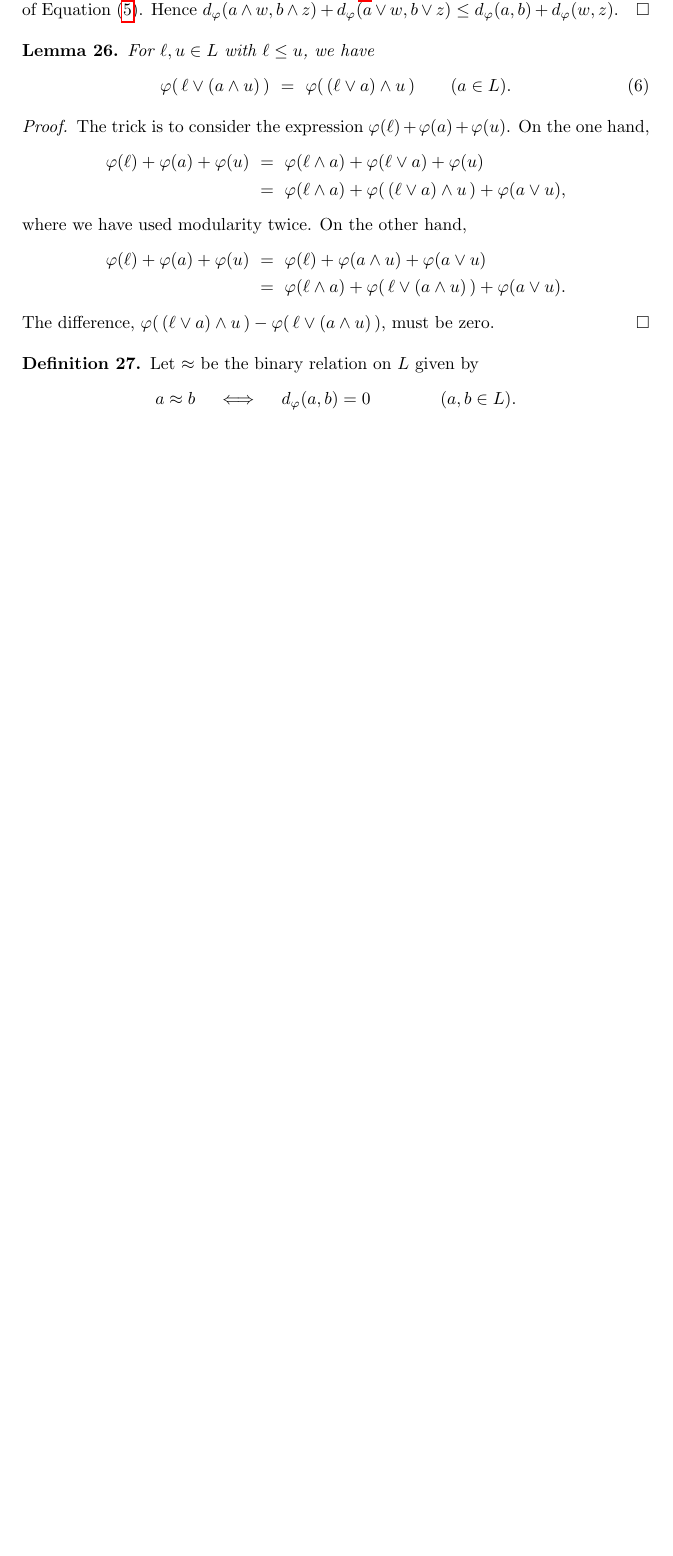
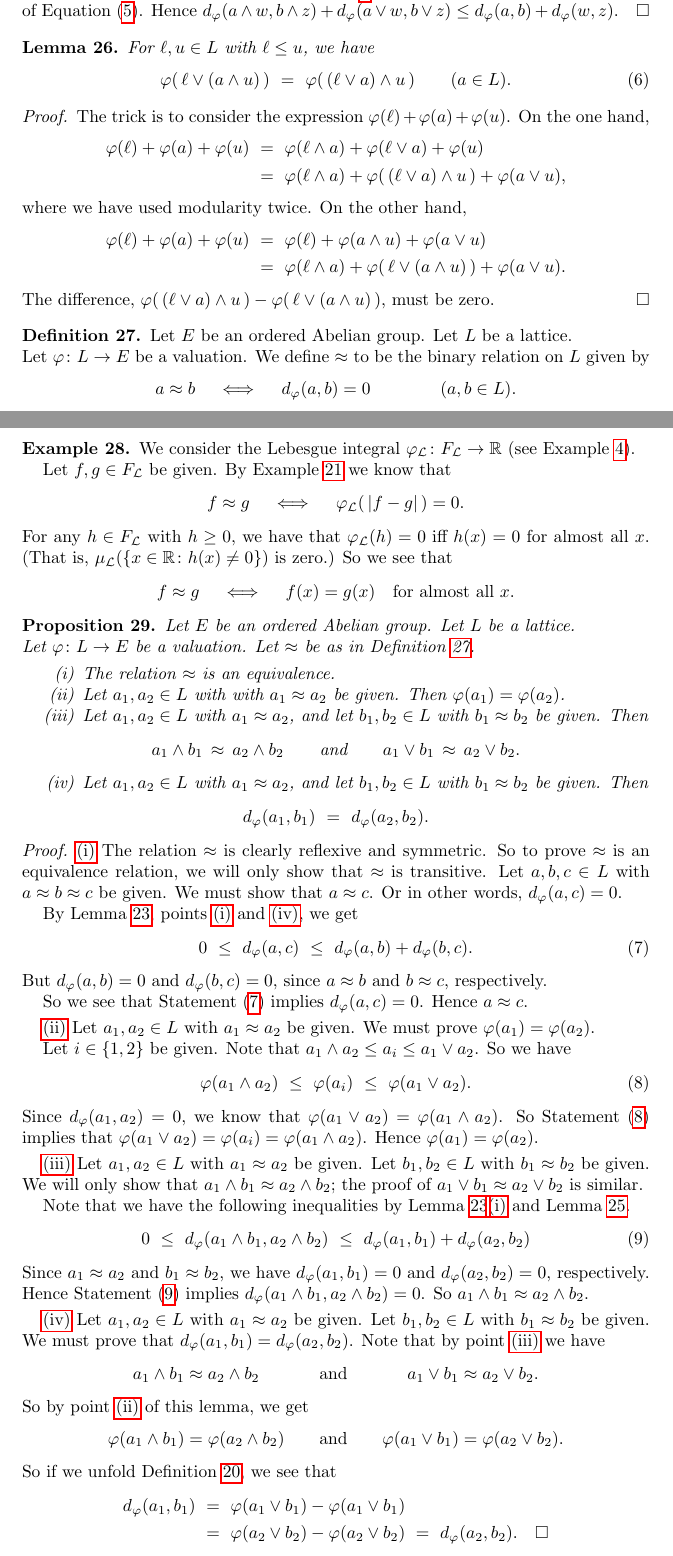
Before and after one commit to awesterb/master-thesis, a LaTeX paper (main.tex, which reads vals.tex): part of page 8 of 36 before the commit and two parts of pages 8 and 9 of 37 after it, the two joined at a grey line, cut so that both start at the same text, the shorter picture padded with empty space. Compiled offline with pdfLaTeX; a LaTeX package or settings file that is missing is left out.

Commit message:
proposition on the equivalence

```diff
--- a/vals.tex
+++ b/vals.tex
@@ -871,8 +877,15 @@ must be zero.
 \end{proof}
 \end{lem}
 
+%
+%                  DEFINITION OF EQUIVALENCE
+%
 \begin{dfn}
-Let $\approx$ be
+\label{D:eq}
+Let $E$ be an ordered Abelian group.
+Let $L$ be a lattice.\\
+Let $\varphi\colon L\ra E$ be a valuation.
+We define $\approx$ to be
 the binary relation on~$L$ given by
 \begin{equation*}
 a \approx b
@@ -880,6 +893,168 @@ a \approx b
 \ld\varphi(a,b)=0\qquad\qquad(a,b\in L).
 \end{equation*}
 \end{dfn}
+%
+%                  EXAMPLES OF EQUIVALENCE
+%
+\begin{ex}
+We consider the Lebesgue integral $\Lphi\colon \LF\ra \R$
+(see Example~\ref{E:int-val}).
+
+Let $f,g\in \LF$ be given.
+By Example~\ref{E:d-riesz}
+we know that
+\begin{equation*}
+f\approx g\quad\iff\quad \Lphi(\,|f-g|\,)=0.
+\end{equation*}
+For any $h\in \LF$
+with $h\geq 0$,
+we have that $\Lphi(h)=0$
+iff $h(x)=0$ for almost all~$x$.
+(That is, $\smash{ \Lmu(\{ x\in\R\colon h(x)\neq 0 \})} $
+is zero.)
+So we see that
+\begin{equation*}
+f\approx g\quad\iff\quad f(x) = g(x)\quad\text{for almost all~$x$}.
+\end{equation*}
+\end{ex}
+%
+%                  PROP ON EQUIVALENCE
+%
+\begin{prop}
+\label{P:eq}
+Let $E$ be an ordered Abelian group.
+Let $L$ be a lattice.\\
+Let $\varphi\colon L\ra E$ be a valuation.
+Let $\approx$ be as in Definition~\ref{D:eq}.
+\begin{enumerate}
+\item
+\label{P:eq-1}
+The relation $\approx$ is an equivalence.
+\item
+\label{P:eq-2}
+Let~$a_1,a_2\in L$ with
+with $a_1\approx a_2$ be given.
+Then $\varphi(a_1)=\varphi(a_2)$.
+\item
+\label{P:eq-3}
+Let $a_1,a_2 \in L$ with $a_1\approx a_2$,
+and let $b_1,b_2 \in L$ with $b_1 \approx b_2$ be given.
+Then
+\begin{equation*}
+a_1 \wedge b_1 \,\approx\, a_2 \wedge b_2
+\qquad\text{and}\qquad
+a_1 \vee b_1 \,\approx\, a_2 \vee b_2.
+\end{equation*}
+\item
+\label{P:eq-4}
+Let $a_1,a_2 \in L$ with $a_1\approx a_2$,
+and let $b_1,b_2 \in L$ with $b_1 \approx b_2$ be given.
+Then
+\begin{equation*}
+\ld\varphi(a_1,b_1)\ =\ \ld\varphi(a_2,b_2).
+\end{equation*}
+\end{enumerate}
+\end{prop}
+\begin{proof}
+\ref{P:eq-1}\
+The relation~$\approx$ is clearly reflexive
+and symmetric. So to prove~$\approx$ is an equivalence relation,
+we will only show that~$\approx$ is transitive.
+Let $a,b,c\in L$ with $a\approx b\approx c$ be given.
+We must show that $a\approx c$.
+Or in other words, $\ld\varphi(a,c) = 0$.
+
+By Lemma~\ref{L:d-metric}, points~\ref{d-metric_pos}
+and~\ref{d-metric_triangle},
+we get
+\begin{equation}
+\label{eq:P:eq-1}
+0 \ \leq\ \ld\varphi(a,c) \ \leq\
+\ld\varphi(a,b) + \ld\varphi(b,c).
+\end{equation}
+But
+$\ld\varphi(a,b)=0$ and $\ld\varphi(b,c)=0$,
+since $a\approx b$ and $b\approx c$, respectively.
+
+So we see that Statement~\eqref{eq:P:eq-1} implies $\ld\varphi(a,c)= 0$.
+Hence $a\approx c$.
+
+\vspace{.3em}
+\ref{P:eq-2}\
+Let $a_1,a_2\in L$ with $a_1\approx a_2$ be given.
+We must prove $\varphi(a_1) = \varphi(a_2)$.
+
+Let $i\in\{1,2\}$ be given.
+Note that $a_1 \wedge a_2 \leq a_i \leq a_1 \vee a_2$.
+So we have
+\begin{equation}
+\label{eq:P:eq-2}
+\varphi(a_1 \wedge a_2) \ \leq\ \varphi(a_i) \ \leq\  \varphi(a_1 \vee a_2).
+\end{equation}
+Since $\ld\varphi(a_1,a_2)=0$,
+we know that $\varphi(a_1 \vee a_2) = \varphi(a_1 \wedge a_2)$.
+So Statement~\eqref{eq:P:eq-2}
+implies that
+$\varphi(a_1 \vee a_2) = \varphi(a_i) = \varphi(a_1 \wedge a_2)$.
+Hence $\varphi(a_1) = \varphi(a_2)$.
+
+\vspace{.3em}
+\ref{P:eq-3}
+Let $a_1,a_2 \in L$ with $a_1 \approx a_2$ be given.
+Let $b_1,b_2 \in L$ with $b_1 \approx b_2$ be given.
+We will only show that $a_1 \wedge b_1 \approx a_2 \wedge b_2$;
+the proof of $a_1 \vee b_1 \approx a_2 \vee b_2$ is similar.
+
+Note that we have the following inequalities by
+Lemma~\ref{L:d-metric}\ref{d-metric_pos}
+and Lemma~\ref{L:wv-unif}.
+\begin{equation}
+\label{eq:P:eq-3}
+0\ \leq\
+\ld\varphi(a_1 \wedge b_1, a_2\wedge b_2)
+\ \leq\
+\ld\varphi(a_1,b_1) + \ld\varphi(a_2,b_2)
+\end{equation}
+Since $a_1 \approx a_2$ and $b_1 \approx b_2$,
+we have $\ld\varphi(a_1,b_1)=0$
+and $\ld\varphi(a_2,b_2)=0$,
+respectively.
+Hence Statement~\eqref{eq:P:eq-3} implies
+$\ld\varphi(a_1\wedge b_1, a_2 \wedge b_2)=0$.
+So $a_1 \wedge b_1 \approx a_2 \wedge b_2$.
+
+\vspace{.3em}
+\ref{P:eq-4}
+Let $a_1,a_2 \in L$ with $a_1 \approx a_2$ be given.
+Let $b_1,b_2 \in L$ with $b_1 \approx b_2$ be given.
+We must prove that $\ld\varphi(a_1,b_1)=\ld\varphi(a_2,b_2)$.
+Note that
+by point~\ref{P:eq-3}
+we have
+\begin{alignat*}{5}
+a_1 \wedge b_1 &\approx a_2 \wedge b_2&
+\qquad&\text{and}\qquad&
+a_1 \vee b_1 &\approx a_2 \vee b_2.&
+\shortintertext{%
+So by point~\ref{P:eq-2} of this lemma, we get}
+\varphi(a_1 \wedge b_1) &= \varphi( a_2 \wedge b_2)&
+\qquad&\text{and}\qquad&
+\varphi(a_1 \vee b_1)&=\varphi(a_2 \vee b_2).&
+\end{alignat*}
+So if we unfold Definition~\ref{D:d},
+we see that
+\begin{alignat*}{5}
+\ld\varphi(a_1,b_1)
+\ &=\
+\varphi(a_1 \vee b_1) - \varphi(a_1 \vee b_1) \\
+\ &=\
+\varphi(a_2 \vee b_2) - \varphi(a_2 \vee b_2)
+\ =\
+\ld\varphi(a_2,b_2).\qedhere
+\end{alignat*}
+
+
+\end{proof}
 
 \section{Valuation Systems}
 \label{S:valuation-systems}
```
Also changed, not shown: vals.tex (6 more changed lines).
